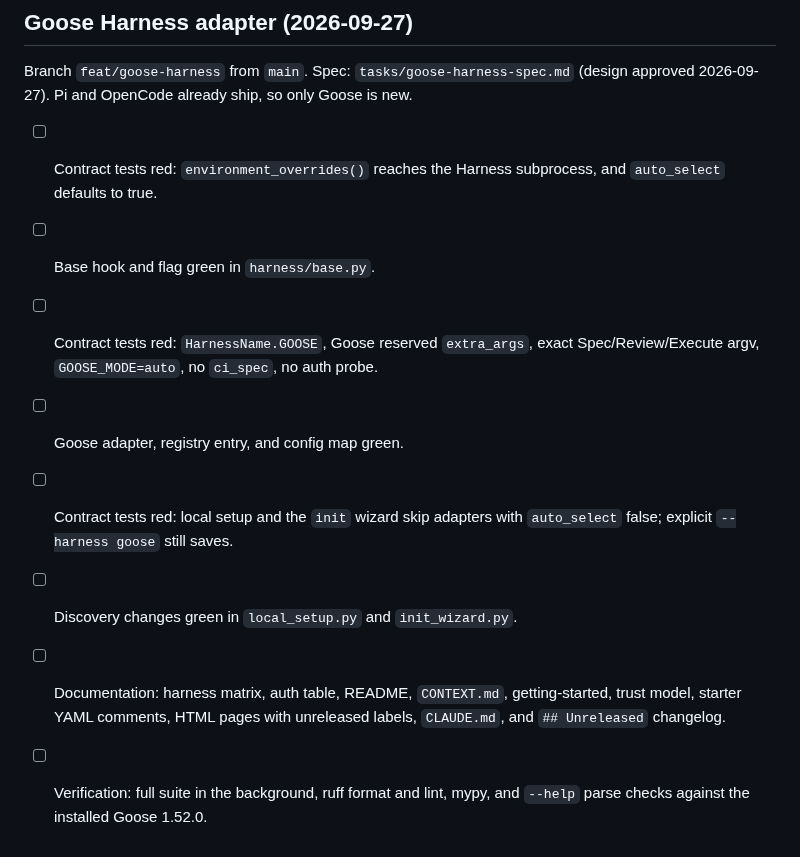
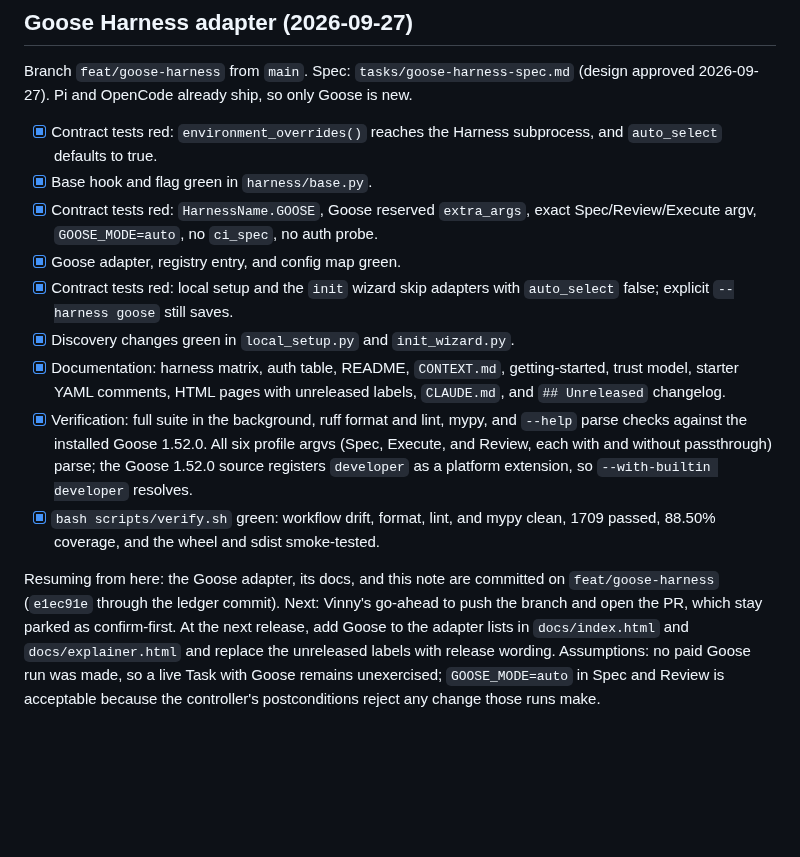
Before and after one commit to vscarpenter/AgentMachinist, a Markdown page: tasks/todo.md, the part around the change. Rendered like a GitHub page; blank space fills up the shorter version.

Commit message:
docs(tasks): record the Goose adapter work and verification
Close out the Goose plan with the verification results and a Resuming From
Here note, and keep the lesson that Goose builtin names must be checked
against the source rather than `goose mcp`.

Claude-Session: https://claude.ai/code/session_011KXCgvCwKJEq8ip4H2fEgK

```diff
--- a/tasks/todo.md
+++ b/tasks/todo.md
@@ -1111,17 +1111,31 @@ Branch `feat/goose-harness` from `main`. Spec: `tasks/goose-harness-spec.md`
 (design approved 2026-09-27). Pi and OpenCode already ship, so only Goose is
 new.
 
-- [ ] Contract tests red: `environment_overrides()` reaches the Harness
+- [x] Contract tests red: `environment_overrides()` reaches the Harness
   subprocess, and `auto_select` defaults to true.
-- [ ] Base hook and flag green in `harness/base.py`.
-- [ ] Contract tests red: `HarnessName.GOOSE`, Goose reserved `extra_args`,
+- [x] Base hook and flag green in `harness/base.py`.
+- [x] Contract tests red: `HarnessName.GOOSE`, Goose reserved `extra_args`,
   exact Spec/Review/Execute argv, `GOOSE_MODE=auto`, no `ci_spec`, no auth probe.
-- [ ] Goose adapter, registry entry, and config map green.
-- [ ] Contract tests red: local setup and the `init` wizard skip adapters with
+- [x] Goose adapter, registry entry, and config map green.
+- [x] Contract tests red: local setup and the `init` wizard skip adapters with
   `auto_select` false; explicit `--harness goose` still saves.
-- [ ] Discovery changes green in `local_setup.py` and `init_wizard.py`.
-- [ ] Documentation: harness matrix, auth table, README, `CONTEXT.md`,
+- [x] Discovery changes green in `local_setup.py` and `init_wizard.py`.
+- [x] Documentation: harness matrix, auth table, README, `CONTEXT.md`,
   getting-started, trust model, starter YAML comments, HTML pages with
   unreleased labels, `CLAUDE.md`, and `## Unreleased` changelog.
-- [ ] Verification: full suite in the background, ruff format and lint, mypy,
+- [x] Verification: full suite in the background, ruff format and lint, mypy,
   and `--help` parse checks against the installed Goose 1.52.0.
+  All six profile argvs (Spec, Execute, and Review, each with and without
+  passthrough) parse; the Goose 1.52.0 source registers `developer` as a
+  platform extension, so `--with-builtin developer` resolves.
+- [x] `bash scripts/verify.sh` green: workflow drift, format, lint, and mypy
+  clean, 1709 passed, 88.50% coverage, and the wheel and sdist smoke-tested.
+
+Resuming from here: the Goose adapter, its docs, and this note are committed
+on `feat/goose-harness` (`e1ec91e` through the ledger commit). Next: Vinny's
+go-ahead to push the branch and open the PR, which stay parked as confirm-first.
+At the next release, add Goose to the adapter lists in `docs/index.html` and
+`docs/explainer.html` and replace the unreleased labels with release wording.
+Assumptions: no paid Goose run was made, so a live Task with Goose remains
+unexercised; `GOOSE_MODE=auto` in Spec and Review is acceptable because the
+controller's postconditions reject any change those runs make.
```
Also changed, not shown: tasks/lessons.md (+4 -0 lines).
